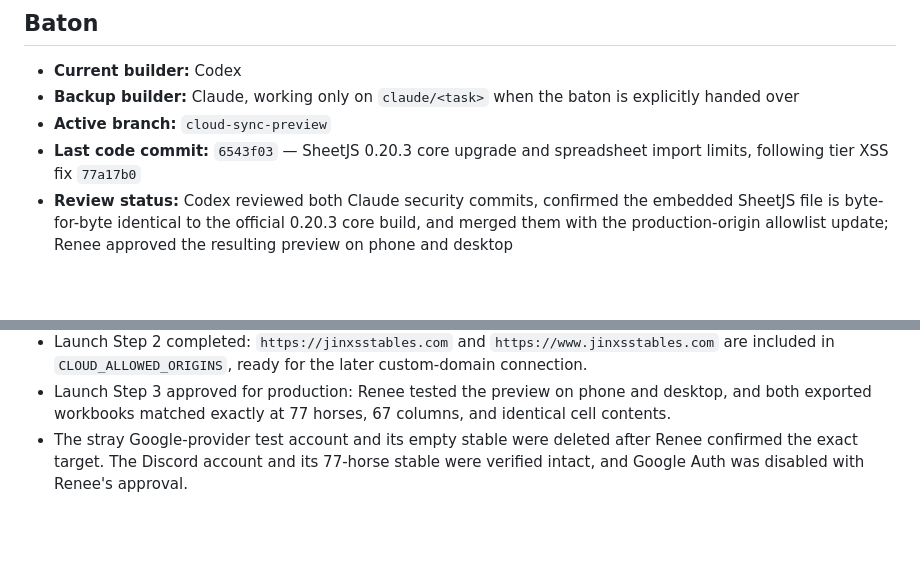
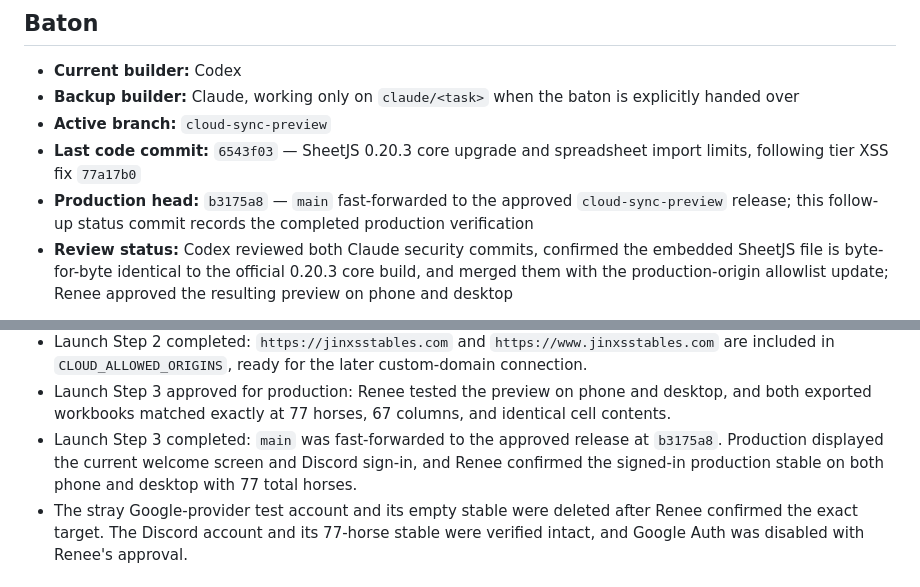
Before and after one commit to reneerieke-web/jinx-stables, a Markdown page: STATUS.md, 2 parts joined by grey strips. GitHub-like rendering; blank space fills up the shorter version.

Commit message:
docs: confirm production launch

```diff
--- a/STATUS.md
+++ b/STATUS.md
@@ -8,6 +8,7 @@ Updated: September 26, 2026 (ET)
 - **Backup builder:** Claude, working only on `claude/<task>` when the baton is explicitly handed over
 - **Active branch:** `cloud-sync-preview`
 - **Last code commit:** `6543f03` — SheetJS 0.20.3 core upgrade and spreadsheet import limits, following tier XSS fix `77a17b0`
+- **Production head:** `b3175a8` — `main` fast-forwarded to the approved `cloud-sync-preview` release; this follow-up status commit records the completed production verification
 - **Review status:** Codex reviewed both Claude security commits, confirmed the embedded SheetJS file is byte-for-byte identical to the official 0.20.3 core build, and merged them with the production-origin allowlist update; Renee approved the resulting preview on phone and desktop
 
 Only the baton holder writes to `cloud-sync-preview`. When handing off, update this file in the same commit with the new baton holder, last commit, completed work, next task, and anything that must not be touched.
@@ -40,6 +41,7 @@ Only the baton holder writes to `cloud-sync-preview`. When handing off, update t
 - SheetJS is upgraded from 0.18.5 to the 0.20.3 core build (`6543f03`), with 5 MB and 2,000-row import limits and formulas/HTML disabled while parsing. Codex downloaded the official file from `cdn.sheetjs.com`; it and the embedded copy are byte-for-byte identical at 507,212 bytes with SHA-256 `197255b0c278588117e45c14c1b25398562864cd9ffa9752c4b4d29f6d9bfd27`.
 - Launch Step 2 completed: `https://jinxsstables.com` and `https://www.jinxsstables.com` are included in `CLOUD_ALLOWED_ORIGINS`, ready for the later custom-domain connection.
 - Launch Step 3 approved for production: Renee tested the preview on phone and desktop, and both exported workbooks matched exactly at 77 horses, 67 columns, and identical cell contents.
+- Launch Step 3 completed: `main` was fast-forwarded to the approved release at `b3175a8`. Production displayed the current welcome screen and Discord sign-in, and Renee confirmed the signed-in production stable on both phone and desktop with 77 total horses.
 - The stray Google-provider test account and its empty stable were deleted after Renee confirmed the exact target. The Discord account and its 77-horse stable were verified intact, and Google Auth was disabled with Renee's approval.
 
 ## Security checkpoint
```
